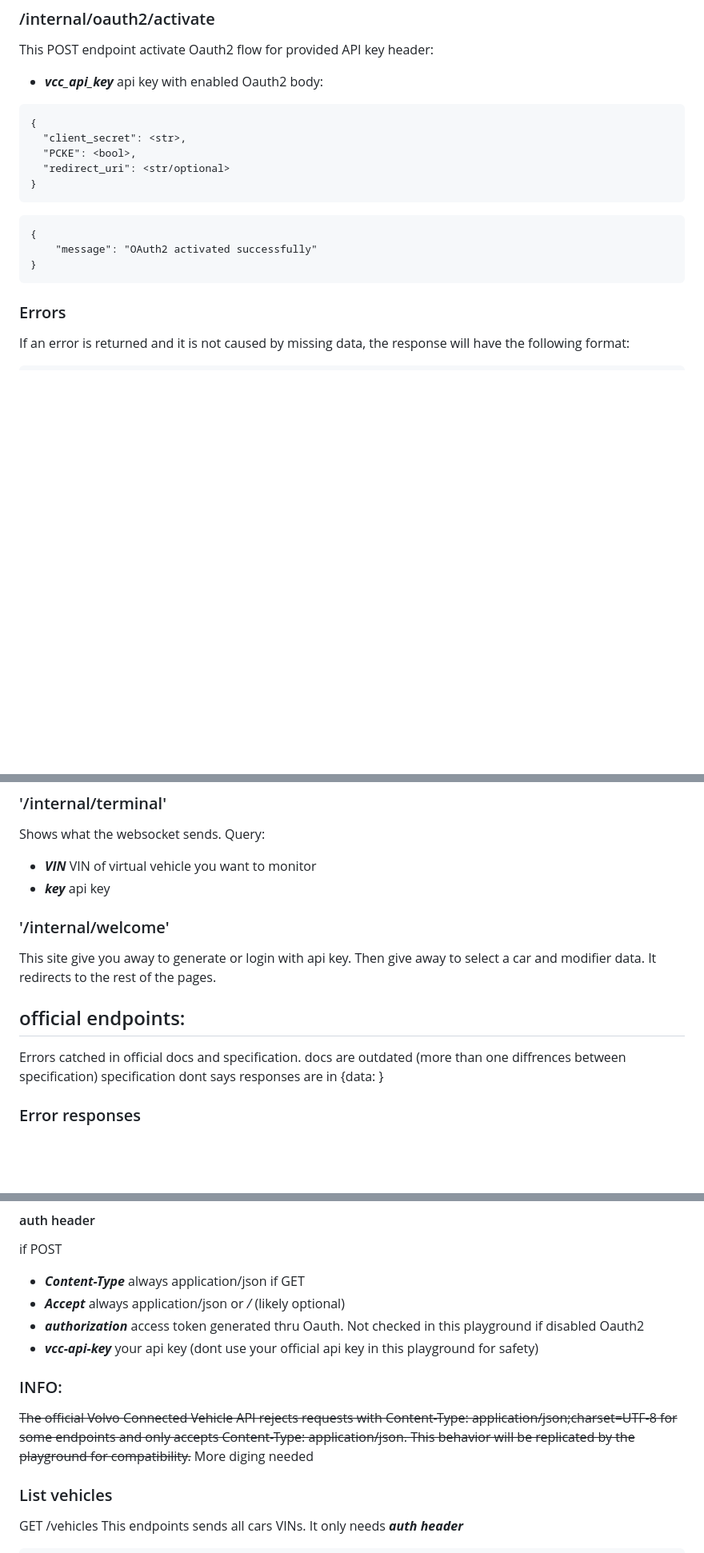
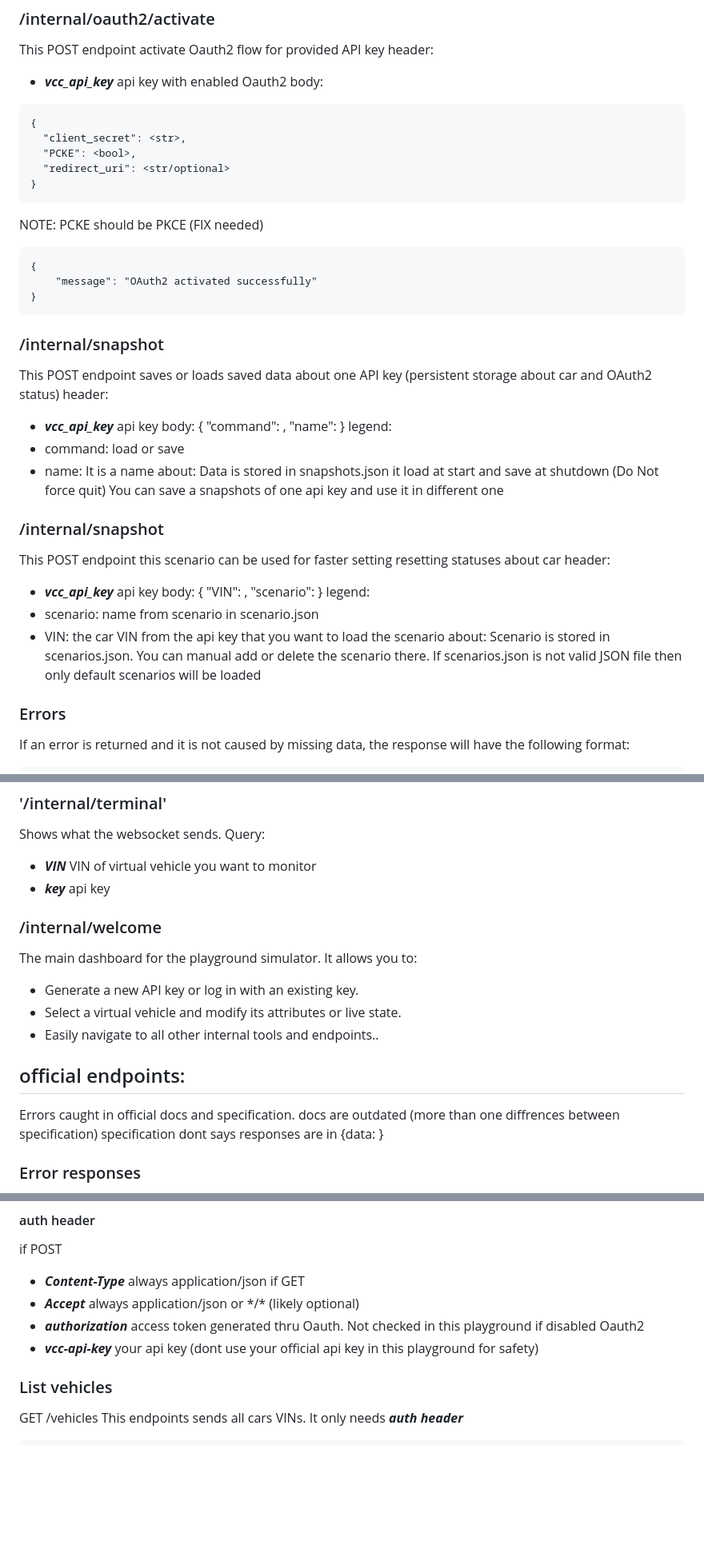
Before and after one commit to klswar0/Volvo-API-playground, a Markdown page: docs.md, 3 parts joined by grey strips. Shown at 80% size. Drawn GitHub-style; blank space fills up the shorter version.

````diff
--- a/docs.md
+++ b/docs.md
@@ -90,11 +90,44 @@ body:
   "redirect_uri": <str/optional>
 }
 ```
+NOTE: PCKE should be PKCE (FIX needed)
 ```
 {
     "message": "OAuth2 activated successfully"
 }
 ```
+
+### /internal/snapshot
+This POST endpoint saves or loads saved data about one API key (persistent storage about car and OAuth2 status)
+header:
+- ***vcc_api_key*** api key
+body:
+{
+  "command": <str>,
+  "name": <str>
+}
+legend:
+- command: load or save
+- name: It is a name
+about:
+Data is stored in snapshots.json it load at start and save at shutdown (Do Not force quit)
+You can save a snapshots of one api key and use it in different one
+
+### /internal/snapshot
+This POST endpoint this scenario can be used for faster setting resetting statuses about car
+header:
+- ***vcc_api_key*** api key
+body:
+{
+  "VIN": <str>,
+  "scenario": <str>
+}
+legend:
+- scenario: name from scenario in scenario.json
+- VIN: the car VIN from the api key that you want to load the scenario
+about:
+Scenario is stored in scenarios.json. You can manual add or delete the scenario there.
+If scenarios.json is not valid JSON file then only default scenarios will be loaded
 
 ### Errors
 If an error is returned and it is not caused by missing data, the response will have the following format:
@@ -111,17 +144,19 @@ Query:
 - ***VIN*** VIN of virtual vehicle you want to monitor
 - ***key*** api key
 
-### '/internal/welcome'
-This site give you away to generate or login with api key.
-Then give away to select a car and modifier data.
-It redirects to the rest of the pages.
+
+### /internal/welcome
+The main dashboard for the playground simulator. It allows you to:
+- Generate a new API key or log in with an existing key.
+- Select a virtual vehicle and modify its attributes or live state.
+- Easily navigate to all other internal tools and endpoints..
 
 
 
 
 ## official endpoints:
 
-Errors catched in official docs and specification.
+Errors caught in official docs and specification.
 docs are outdated (more than one diffrences between specification)
 specification dont says responses are in {data: <what specification says>}
 
@@ -142,12 +177,10 @@ Exception: RUNNING for sure can only go to engine and climate endpoints
 if POST
 - ***Content-Type*** always application/json
 if GET
-- ***Accept*** always application/json or */* (likely optional)
+- ***Accept*** always application/json or \*/\* (likely optional)
 - ***authorization*** access token generated thru Oauth. Not checked in this playground if disabled Oauth2
 - ***vcc-api-key*** your api key (dont use your official api key in this playground for safety)
 
-### INFO:
- ~~The official Volvo Connected Vehicle API rejects requests with Content-Type: application/json;charset=UTF-8 for some endpoints and only accepts Content-Type: application/json. This behavior will be  replicated by the playground for compatibility.~~ More diging needed
 
 ### List vehicles
 GET
````
Also changed, not shown: other parts of docs.md (+8 -8 lines).
